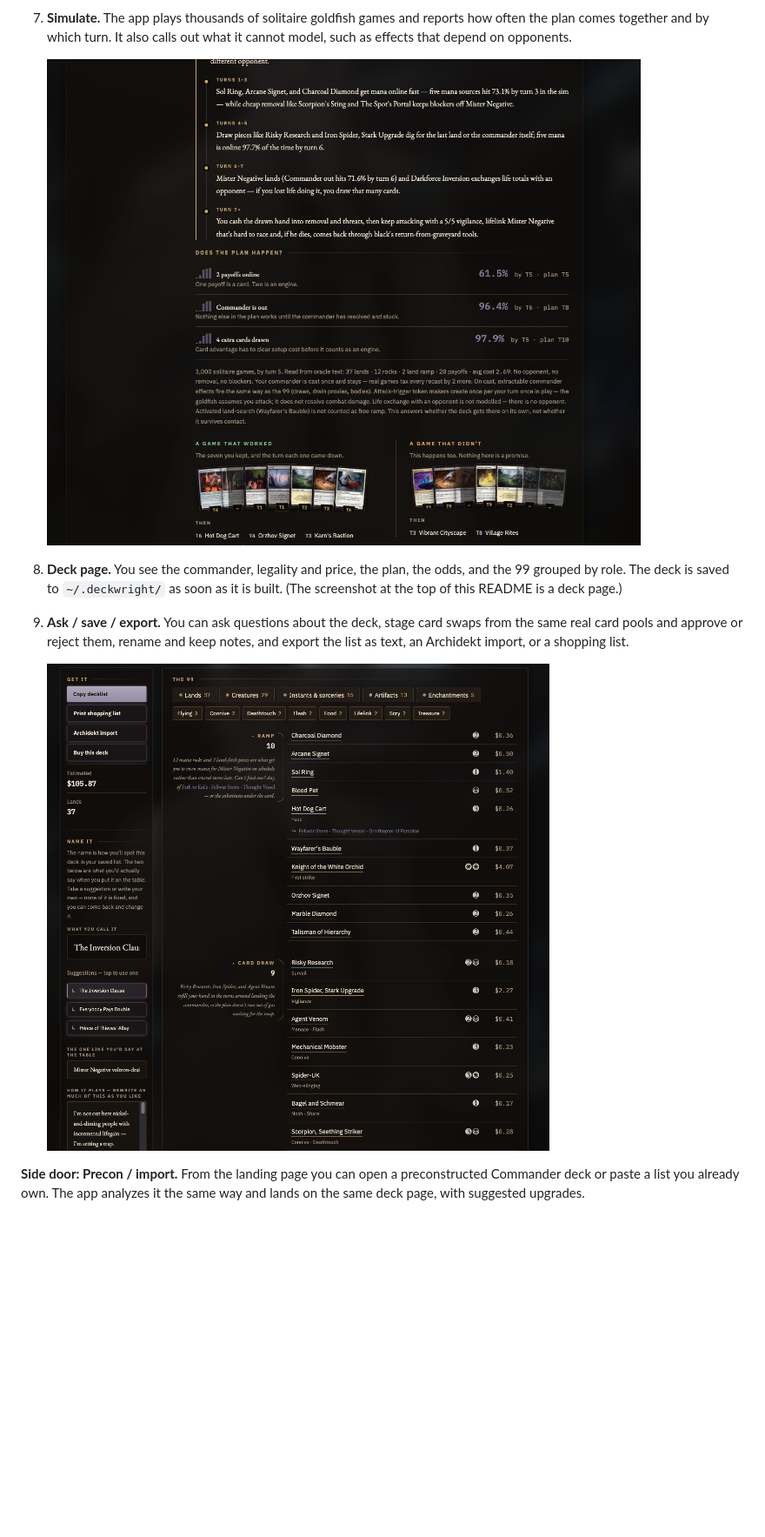
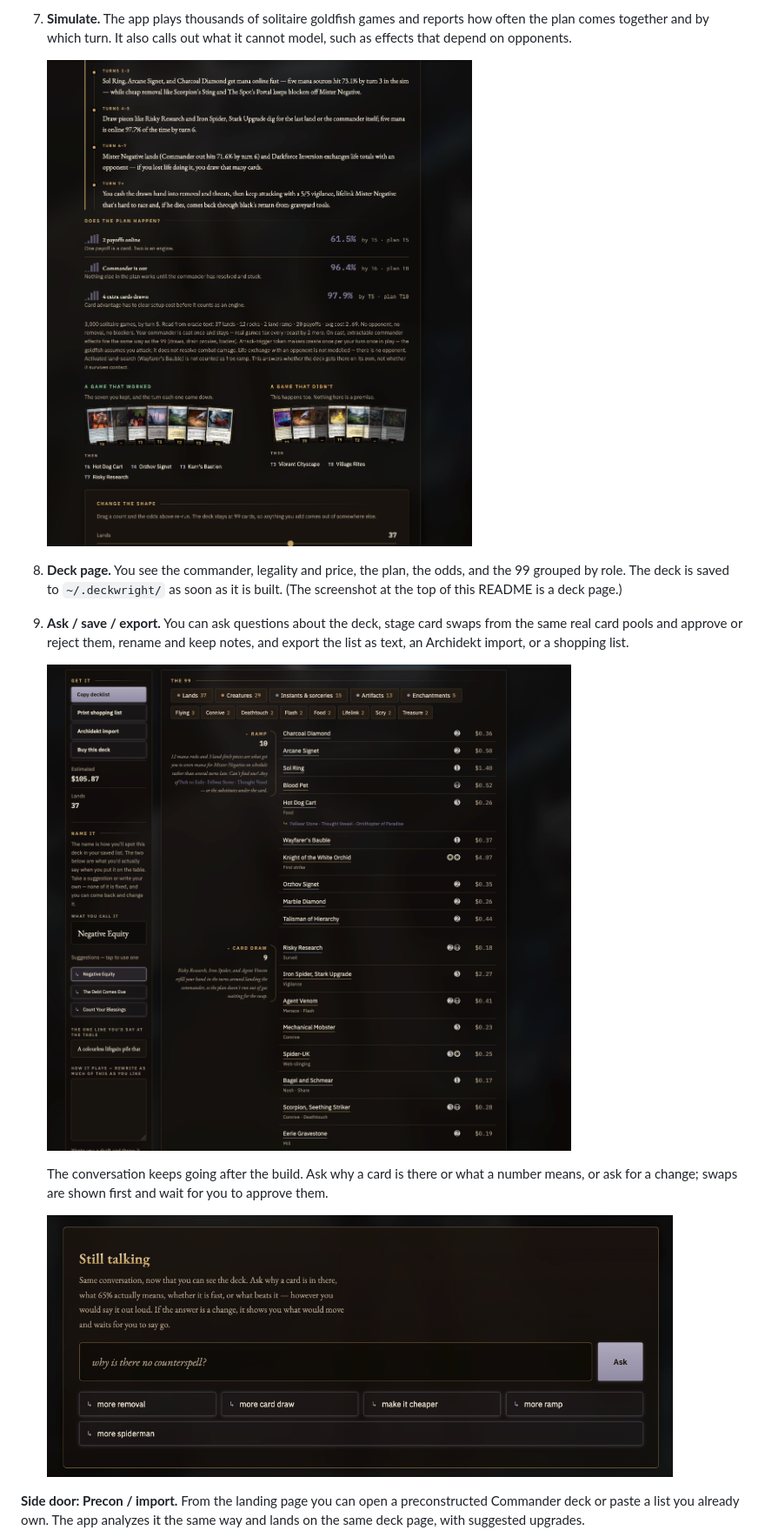
Before and after one commit to fairley46/deckwrightmtg, a Markdown page: README.md, the part around one of its changes. Shown at 87% size. GitHub-like rendering; pictures changed too: docs/assets/ask.png (added), docs/assets/decklist.png, docs/assets/plan.png; blank space fills up the shorter version.

Commit message:
Docs: sharper README screenshots for plan, decklist, and follow-up chat

```diff
--- a/README.md
+++ b/README.md
@@ -60,13 +58,17 @@ flowchart LR
 
 7. **Simulate.** The app plays thousands of solitaire goldfish games and reports how often the plan comes together and by which turn. It also calls out what it cannot model, such as effects that depend on opponents.
 
-   ![Turn plan and solitaire odds for whether the plan happens](docs/assets/plan.png)
+   <img src="docs/assets/plan.png" alt="Turn-by-turn plan, the odds that it happens, and sample games that worked and did not" width="720">
 
 8. **Deck page.** You see the commander, legality and price, the plan, the odds, and the 99 grouped by role. The deck is saved to `~/.deckwright/` as soon as it is built. (The screenshot at the top of this README is a deck page.)
 
 9. **Ask / save / export.** You can ask questions about the deck, stage card swaps from the same real card pools and approve or reject them, rename and keep notes, and export the list as text, an Archidekt import, or a shopping list.
 
-   ![The 99 grouped by role, with prices and export actions](docs/assets/decklist.png)
+   <img src="docs/assets/decklist.png" alt="The 99 grouped by role with prices, plus export, naming, and price total" width="720">
+
+   The conversation keeps going after the build. Ask why a card is there or what a number means, or ask for a change; swaps are shown first and wait for you to approve them.
+
+   <img src="docs/assets/ask.png" alt="Still talking: ask about the deck or request changes" width="720">
 
 **Side door: Precon / import.** From the landing page you can open a preconstructed Commander deck or paste a list you already own. The app analyzes it the same way and lands on the same deck page, with suggested upgrades.
 
```
Also changed, not shown: other parts of README.md (+1 -3 lines), docs/assets/ui-walkthrough.gif (deleted), docs/assets/whats-coming.png (deleted), 2 other files.
